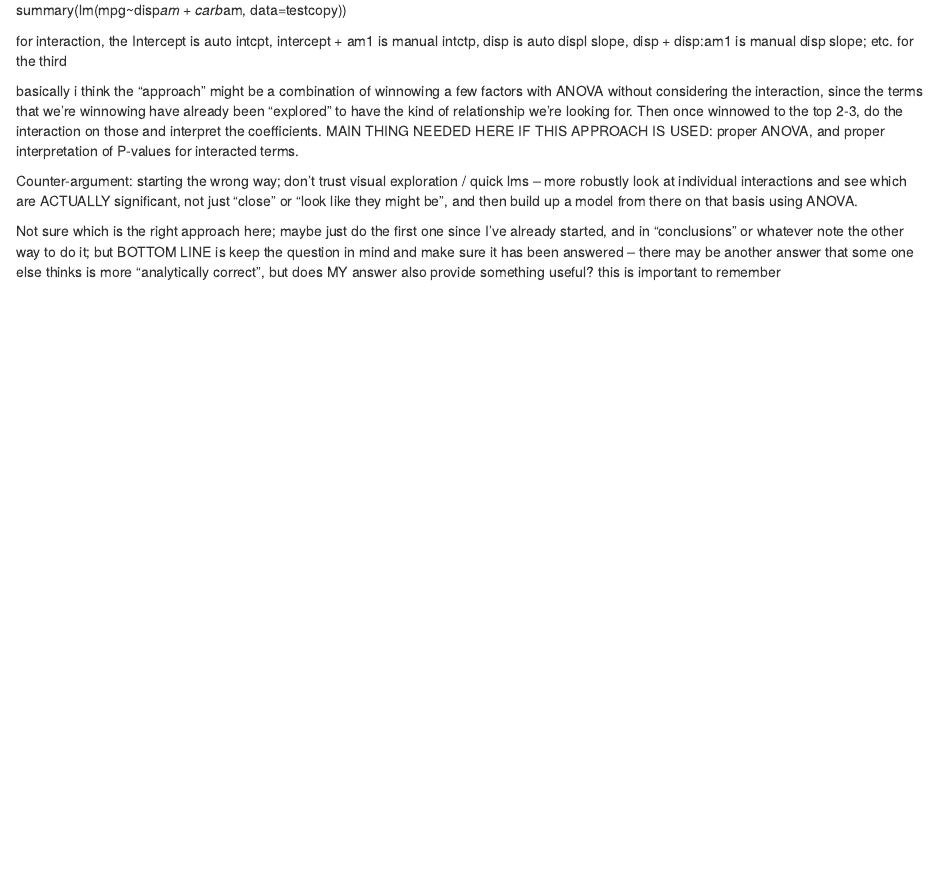
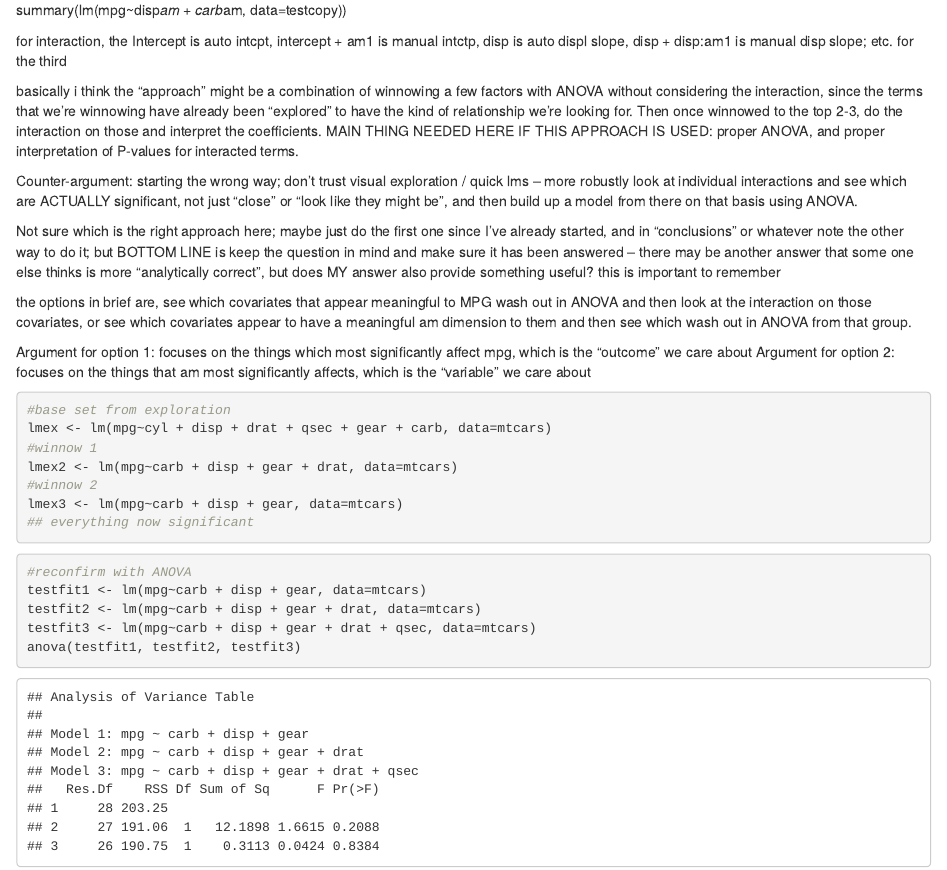
Before and after one commit to cs79/MotorTrendAnalyses, an R Markdown document (scratchwork.Rmd): the page in a window 1100 px wide, from 3560 px down. Rendered offline with R 4.5, knitr and Pandoc, with nearby package versions.

Commit message:
add winnowing and anova model check to scratch file

````diff
--- a/scratchwork.Rmd
+++ b/scratchwork.Rmd
@@ -56,3 +56,26 @@ MAIN THING NEEDED HERE IF THIS APPROACH IS USED: proper ANOVA, and proper interp
 Counter-argument: starting the wrong way; don't trust visual exploration / quick lms -- more robustly look at individual interactions and see which are ACTUALLY significant, not just "close" or "look like they might be", and then build up a model from there on that basis using ANOVA.
 
 Not sure which is the right approach here; maybe just do the first one since I've already started, and in "conclusions" or whatever note the other way to do it; but BOTTOM LINE is keep the question in mind and make sure it has been answered -- there may be another answer that some one else thinks is more "analytically correct", but does MY answer also provide something useful?  this is important to remember
+
+the options in brief are, see which covariates that appear meaningful to MPG wash out in ANOVA and then look at the interaction on those covariates, or see which covariates appear to have a meaningful am dimension to them and then see which wash out in ANOVA from that group.
+
+Argument for option 1: focuses on the things which most significantly affect mpg, which is the "outcome" we care about
+Argument for option 2: focuses on the things that am most significantly affects, which is the "variable" we care about
+
+```{r}
+#base set from exploration
+lmex <- lm(mpg~cyl + disp + drat + qsec + gear + carb, data=mtcars)
+#winnow 1
+lmex2 <- lm(mpg~carb + disp + gear + drat, data=mtcars)
+#winnow 2
+lmex3 <- lm(mpg~carb + disp + gear, data=mtcars)
+## everything now significant
+```
+
+```{r}
+#reconfirm with ANOVA
+testfit1 <- lm(mpg~carb + disp + gear, data=mtcars)
+testfit2 <- lm(mpg~carb + disp + gear + drat, data=mtcars)
+testfit3 <- lm(mpg~carb + disp + gear + drat + qsec, data=mtcars)
+anova(testfit1, testfit2, testfit3)
+```
````
Also changed, not shown: finalAnalysis.Rmd (+10 -8 lines), finalAnalysis.html.
